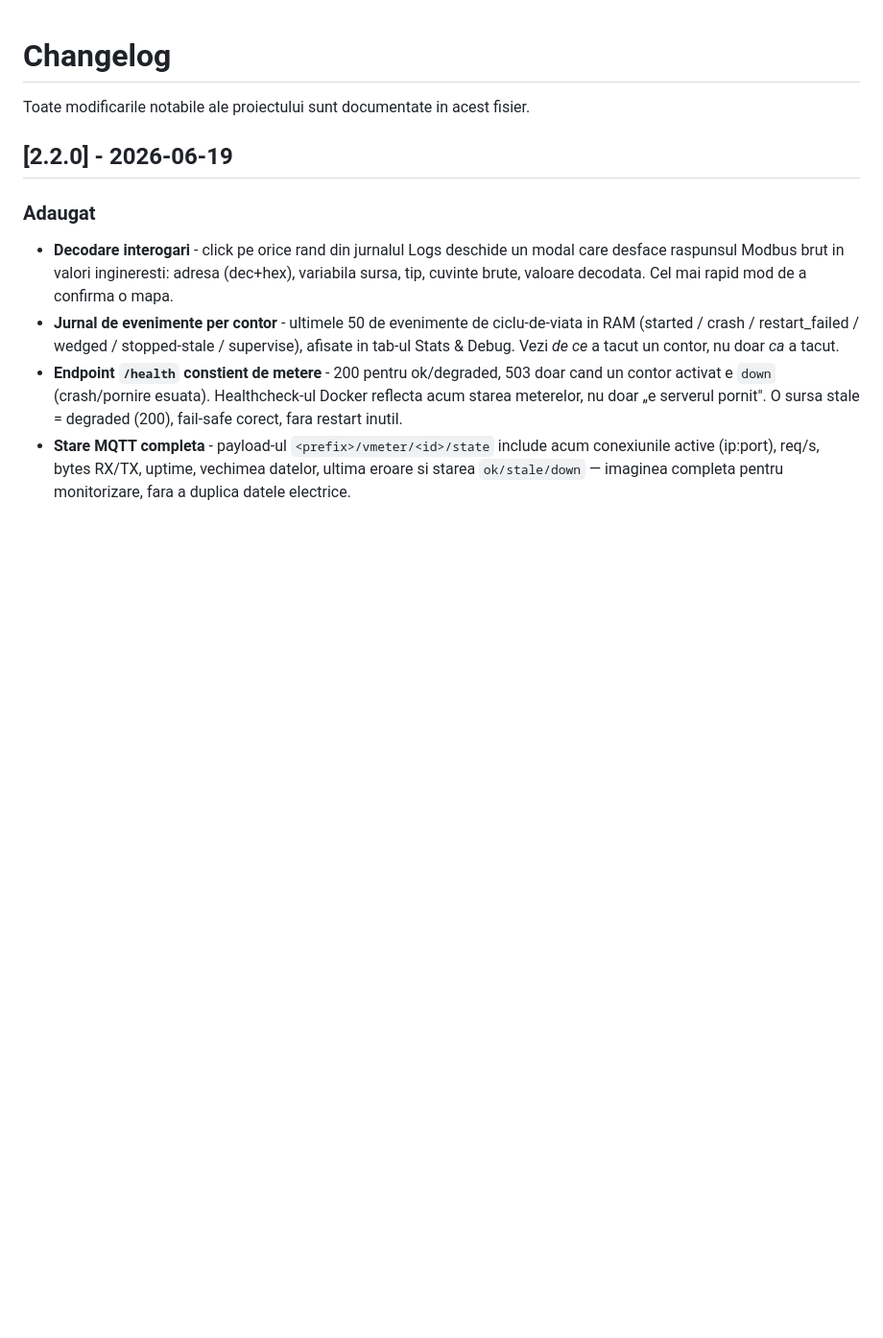
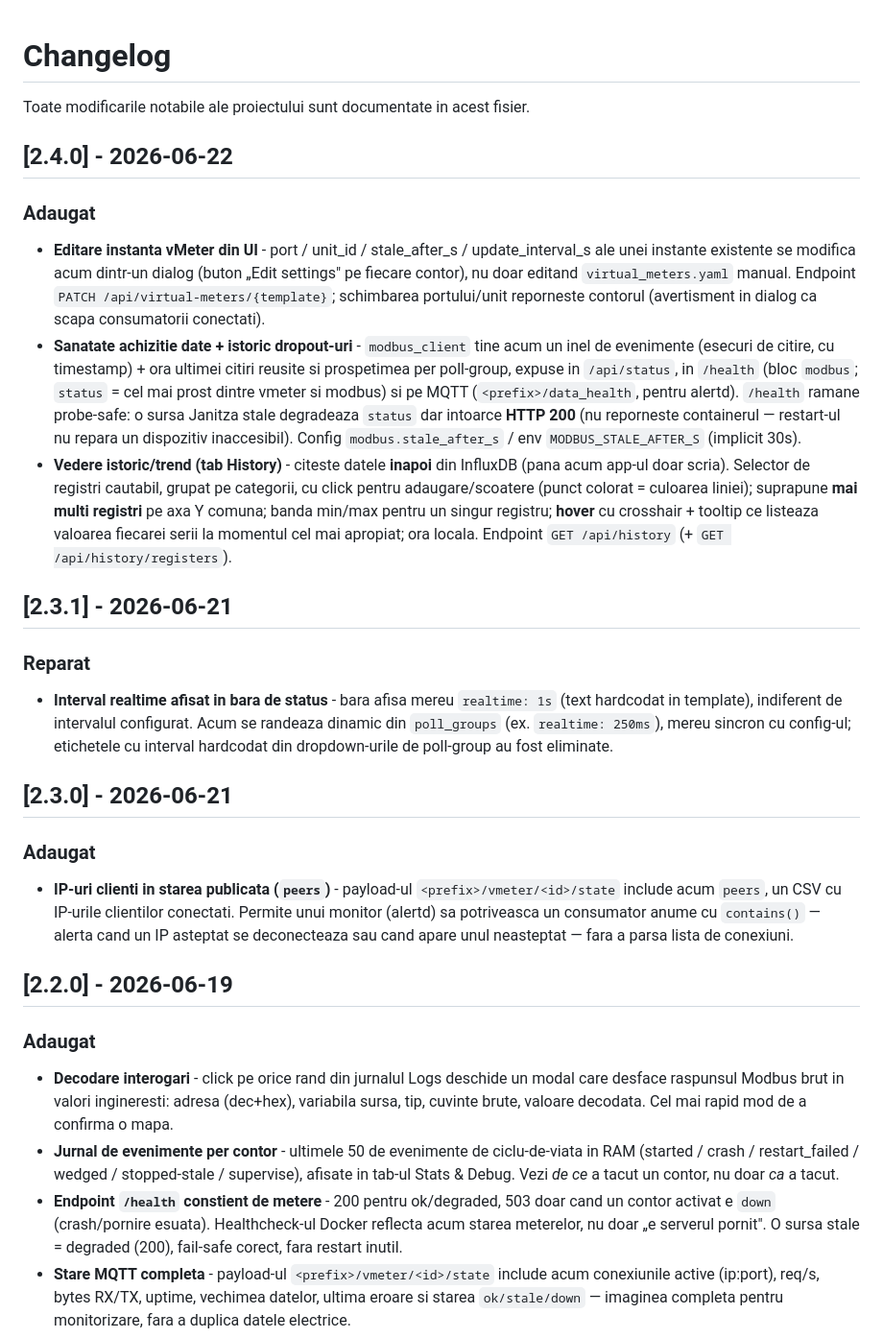
Before and after one commit to sm26449/janitza-monitor, a Markdown page: CHANGELOG.md, the part around the change. Shown: that part at 96% size. Drawn GitHub-style; blank space fills up the shorter version.

```diff
--- a/CHANGELOG.md
+++ b/CHANGELOG.md
@@ -1,6 +1,23 @@
 # Changelog
 
 Toate modificarile notabile ale proiectului sunt documentate in acest fisier.
+
+## [2.4.0] - 2026-06-22
+
+### Adaugat
+- **Editare instanta vMeter din UI** - port / unit_id / stale_after_s / update_interval_s ale unei instante existente se modifica acum dintr-un dialog (buton „Edit settings" pe fiecare contor), nu doar editand `virtual_meters.yaml` manual. Endpoint `PATCH /api/virtual-meters/{template}`; schimbarea portului/unit reporneste contorul (avertisment in dialog ca scapa consumatorii conectati).
+- **Sanatate achizitie date + istoric dropout-uri** - `modbus_client` tine acum un inel de evenimente (esecuri de citire, cu timestamp) + ora ultimei citiri reusite si prospetimea per poll-group, expuse in `/api/status`, in `/health` (bloc `modbus`; `status` = cel mai prost dintre vmeter si modbus) si pe MQTT (`<prefix>/data_health`, pentru alertd). `/health` ramane probe-safe: o sursa Janitza stale degradeaza `status` dar intoarce **HTTP 200** (nu reporneste containerul — restart-ul nu repara un dispozitiv inaccesibil). Config `modbus.stale_after_s` / env `MODBUS_STALE_AFTER_S` (implicit 30s).
+- **Vedere istoric/trend (tab History)** - citeste datele **inapoi** din InfluxDB (pana acum app-ul doar scria). Selector de registri cautabil, grupat pe categorii, cu click pentru adaugare/scoatere (punct colorat = culoarea liniei); suprapune **mai multi registri** pe axa Y comuna; banda min/max pentru un singur registru; **hover** cu crosshair + tooltip ce listeaza valoarea fiecarei serii la momentul cel mai apropiat; ora locala. Endpoint `GET /api/history` (+ `GET /api/history/registers`).
+
+## [2.3.1] - 2026-06-21
+
+### Reparat
+- **Interval realtime afisat in bara de status** - bara afisa mereu `realtime: 1s` (text hardcodat in template), indiferent de intervalul configurat. Acum se randeaza dinamic din `poll_groups` (ex. `realtime: 250ms`), mereu sincron cu config-ul; etichetele cu interval hardcodat din dropdown-urile de poll-group au fost eliminate.
+
+## [2.3.0] - 2026-06-21
+
+### Adaugat
+- **IP-uri clienti in starea publicata (`peers`)** - payload-ul `<prefix>/vmeter/<id>/state` include acum `peers`, un CSV cu IP-urile clientilor conectati. Permite unui monitor (alertd) sa potriveasca un consumator anume cu `contains()` — alerta cand un IP asteptat se deconecteaza sau cand apare unul neasteptat — fara a parsa lista de conexiuni.
 
 ## [2.2.0] - 2026-06-19
 
```
Also changed, not shown: README.en.md (+17 -1 lines), README.md (+17 -1 lines), screenshots/history.png (added), screenshots/modbus-health.png (added), screenshots/vmeter-edit.png (added), screenshots/vmeters.png (added), 11 other files.
